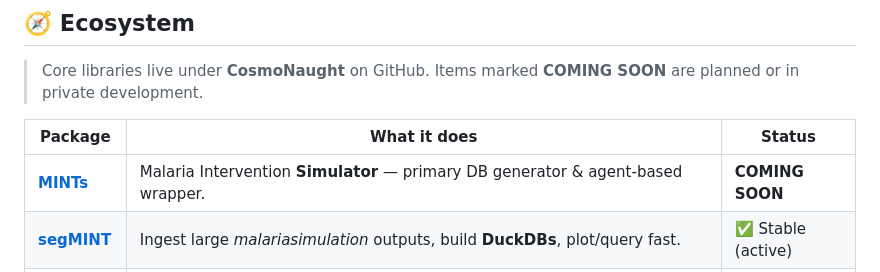
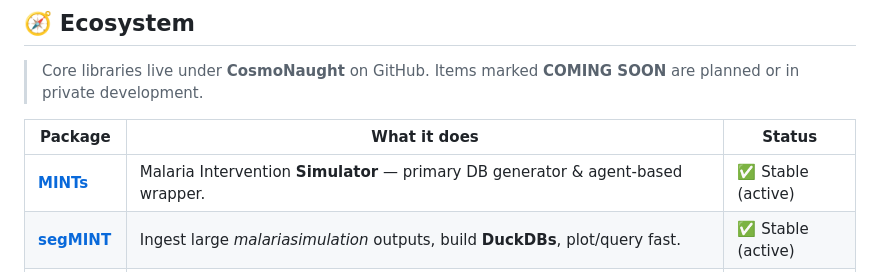
Before and after one commit to CosmoNaught/MINTverse, a Markdown page: README.md, the part around the change. Drawn GitHub-style.

```diff
--- a/README.md
+++ b/README.md
@@ -39,7 +39,7 @@ One toolkit across **R** and **Python** to go from raw *malariasimulation* outpu
 
 | Package | What it does | Status |
 |---|---|---|
-| **[MINTs](https://github.com/CosmoNaught/MINT)** | Malaria Intervention **Simulator** — primary DB generator & agent-based wrapper. | **COMING SOON** |
+| **[MINTs](https://github.com/CosmoNaught/MINT)** | Malaria Intervention **Simulator** — primary DB generator & agent-based wrapper. | ✅ Stable (active) |
 | **[segMINT](https://github.com/CosmoNaught/segMINT)** | Ingest large *malariasimulation* outputs, build **DuckDBs**, plot/query fast. | ✅ Stable (active) |
 | **[MINTed](https://github.com/CosmoNaught/MINTed)** | Docs, tutorials, and reproducible examples for the ecosystem. | ✅ Stable (active) |
 | **[estiMINT](https://github.com/CosmoNaught/estiMINT)** | ML to estimate **EIR** and annual **cases/1000** from surveillance + coverage. | 🚧 Growing |
```
